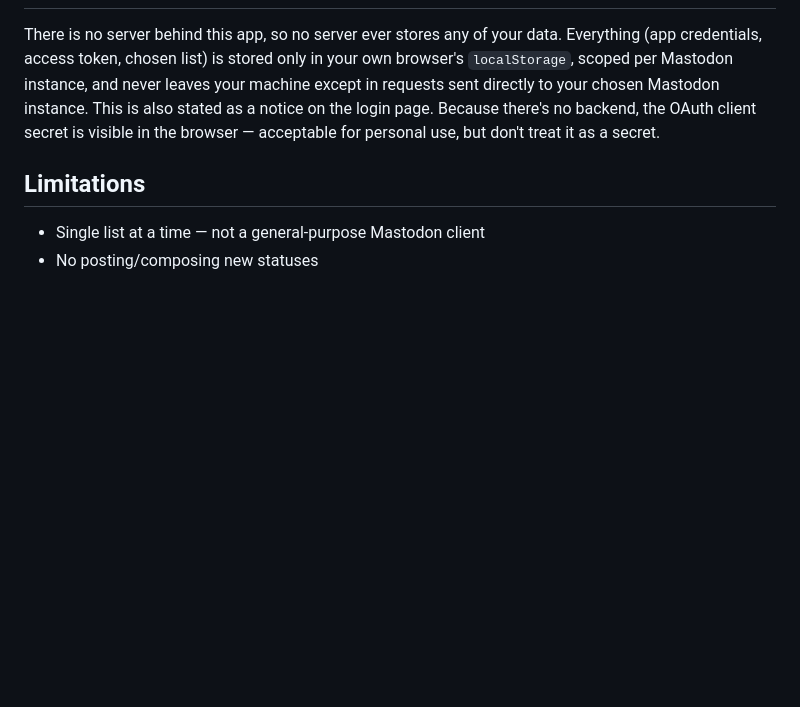
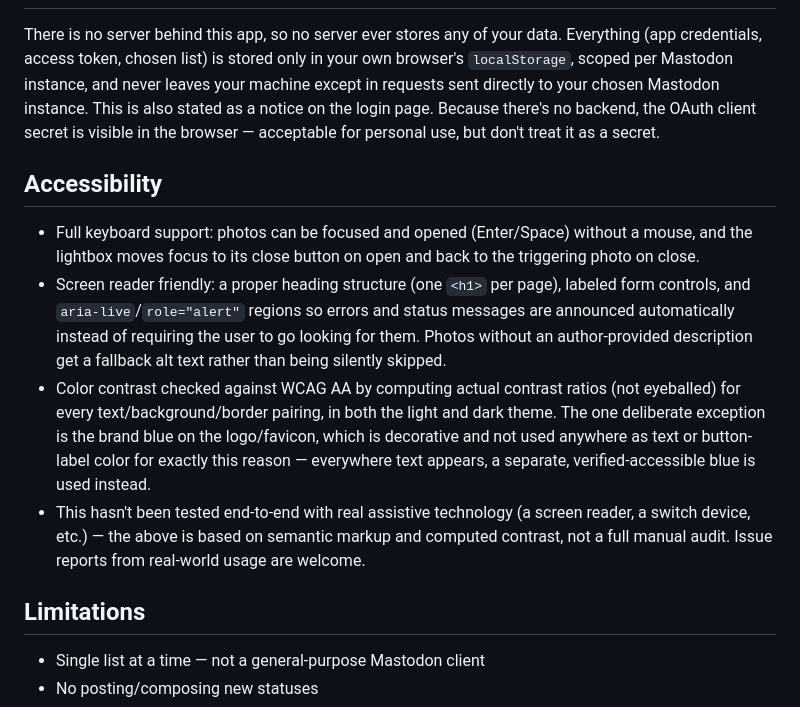
Before and after one commit to amelandri/Mastofoto, a Markdown page: README.md, the part around the change. Rendered like a GitHub page; blank space fills up the shorter version.

Commit message:
Document accessibility work in the README
Summarizes the keyboard support, screen reader support, and verified
color contrast added in the ARIA/WCAG pass, with an honest caveat
that it's based on computed contrast and semantic markup review, not
a full manual audit with real assistive technology.

Co-Authored-By: Claude Sonnet 5 <noreply@anthropic.com>

```diff
--- a/README.md
+++ b/README.md
@@ -40,6 +40,13 @@ Since the app must be served over `http(s)://`, the simplest option is a free st
 
 There is no server behind this app, so no server ever stores any of your data. Everything (app credentials, access token, chosen list) is stored only in your own browser's `localStorage`, scoped per Mastodon instance, and never leaves your machine except in requests sent directly to your chosen Mastodon instance. This is also stated as a notice on the login page. Because there's no backend, the OAuth client secret is visible in the browser — acceptable for personal use, but don't treat it as a secret.
 
+## Accessibility
+
+- Full keyboard support: photos can be focused and opened (Enter/Space) without a mouse, and the lightbox moves focus to its close button on open and back to the triggering photo on close.
+- Screen reader friendly: a proper heading structure (one `<h1>` per page), labeled form controls, and `aria-live`/`role="alert"` regions so errors and status messages are announced automatically instead of requiring the user to go looking for them. Photos without an author-provided description get a fallback alt text rather than being silently skipped.
+- Color contrast checked against WCAG AA by computing actual contrast ratios (not eyeballed) for every text/background/border pairing, in both the light and dark theme. The one deliberate exception is the brand blue on the logo/favicon, which is decorative and not used anywhere as text or button-label color for exactly this reason — everywhere text appears, a separate, verified-accessible blue is used instead.
+- This hasn't been tested end-to-end with real assistive technology (a screen reader, a switch device, etc.) — the above is based on semantic markup and computed contrast, not a full manual audit. Issue reports from real-world usage are welcome.
+
 ## Limitations
 
 - Single list at a time — not a general-purpose Mastodon client
```
